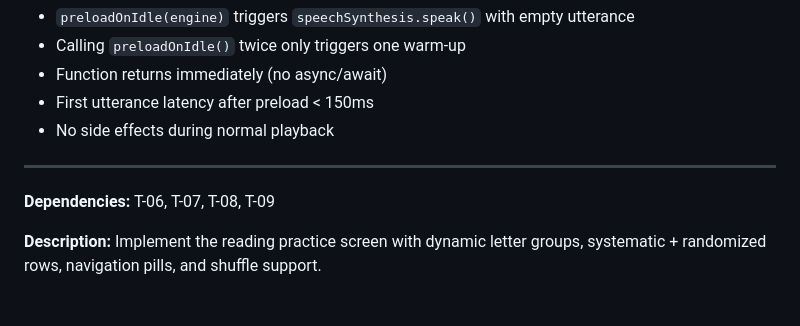
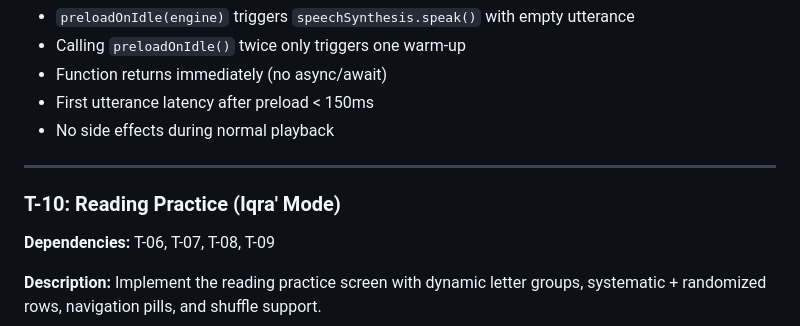
Before and after one commit to mansyar/little-alif, a Markdown page: docs/roadmap.md, the part around the change. Drawn GitHub-style; blank space fills up the shorter version.

Commit message:
updatee roadmap.md

```diff
--- a/docs/roadmap.md
+++ b/docs/roadmap.md
@@ -636,6 +636,8 @@ Implement idle-time voice preloading to warm up the SpeechSynthesis engine. On i
 
 ---
 
+### T-10: Reading Practice (Iqra' Mode)
+
 **Dependencies:** T-06, T-07, T-08, T-09
 
 **Description:**
```
